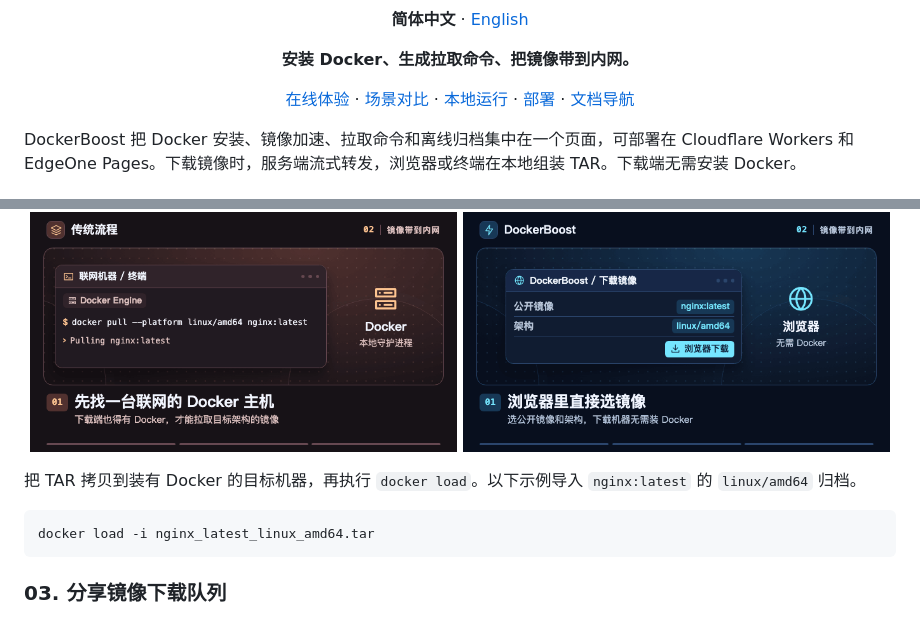
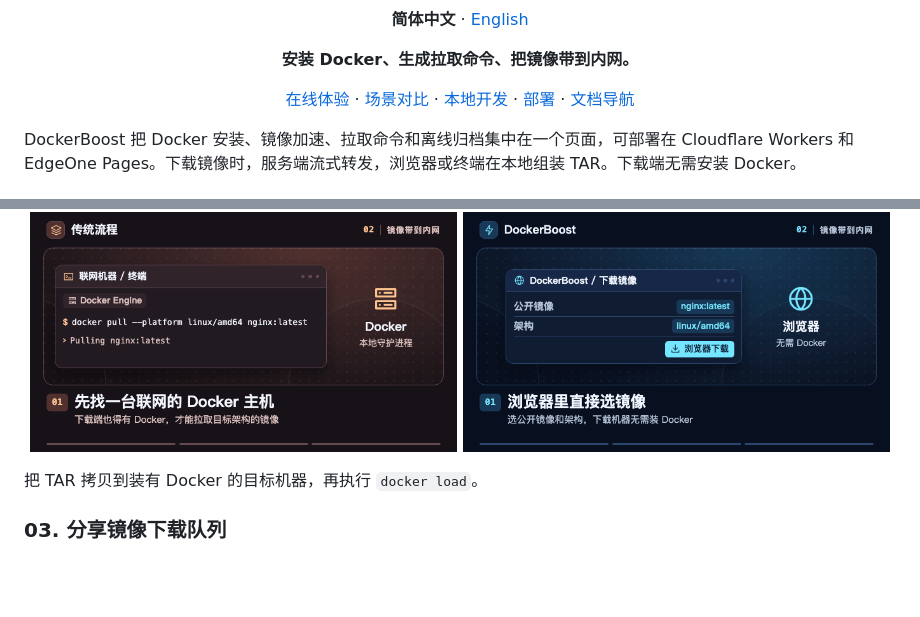
Before and after one commit to coolcat327/dockerboost, a Markdown page: README.md, 2 parts joined by grey strips. Drawn GitHub-style; blank space fills up the shorter version.

Commit message:
docs: 更新中英文 README 的本地开发入口和离线导入说明

````diff
--- a/README.md
+++ b/README.md
@@ -6,7 +6,7 @@
 
 **安装 Docker、生成拉取命令、把镜像带到内网。**
 
-[在线体验](https://docker.coolcat.win/) · [场景对比](#使用场景) · [本地运行](#本地开发) · [部署](#部署) · [文档导航](#文档导航)
+[在线体验](https://docker.coolcat.win/) · [场景对比](#使用场景) · [本地开发](#本地开发) · [部署](#部署) · [文档导航](#文档导航)
 
 </div>
 
@@ -51,11 +51,7 @@ DockerBoost 把 Docker 安装、镜像加速、拉取命令和离线归档集中
   <a href="docs/assets/workflow-demos/offline-image-transfer-our-zh.gif"><img src="docs/assets/workflow-demos/offline-image-transfer-our-zh.gif" width="49%" alt="DockerBoost — 在浏览器选择 nginx 和 linux/amd64，下载并在本地组装 TAR，再到目标机导入" /></a>
 </p>
 
-把 TAR 拷贝到装有 Docker 的目标机器，再执行 `docker load`。以下示例导入 `nginx:latest` 的 `linux/amd64` 归档。
-
-```sh
-docker load -i nginx_latest_linux_amd64.tar
-```
+把 TAR 拷贝到装有 Docker 的目标机器，再执行 `docker load`。
 
 ### 03. 分享镜像下载队列
 
````
Also changed, not shown: README.en.md (+2 -6 lines).
